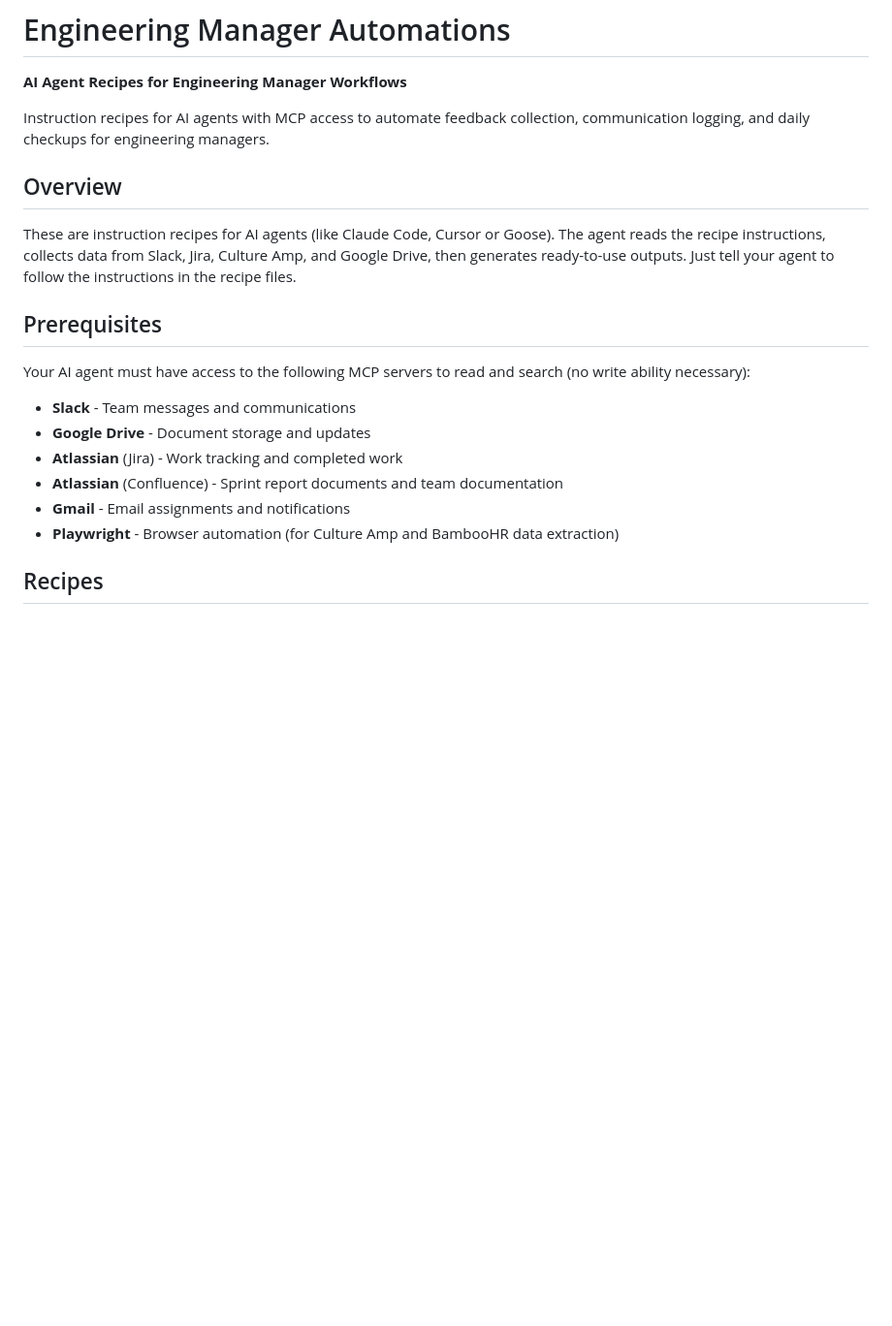
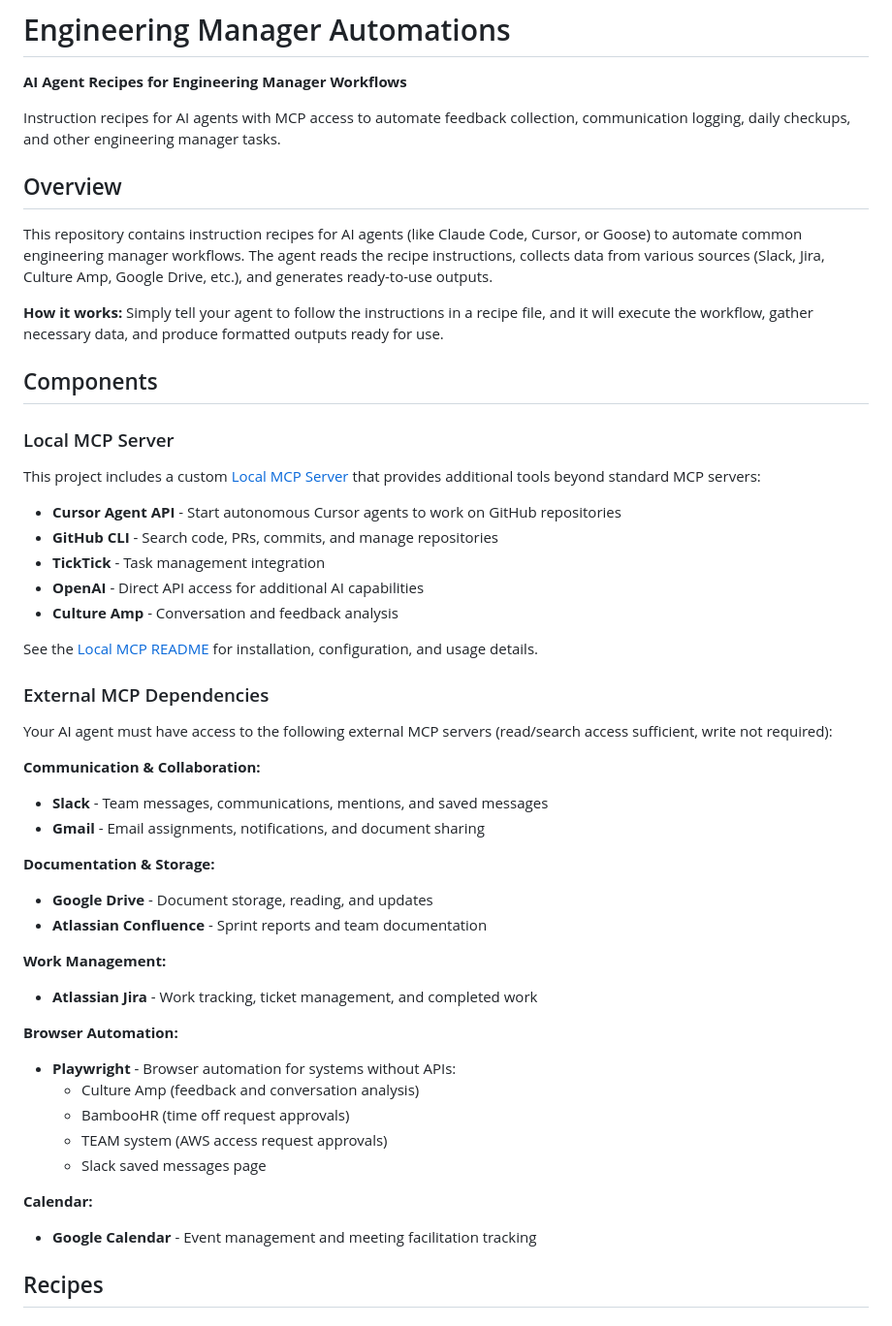
Before and after one commit to amandaenvato/amandas-em-automations, a Markdown page: README.md, the part around one of its changes. Shown at 97% size. Rendered like a GitHub page; blank space fills up the shorter version.

Commit message:
Improve the readme

```diff
--- a/README.md
+++ b/README.md
@@ -2,21 +2,52 @@
 
 **AI Agent Recipes for Engineering Manager Workflows**
 
-Instruction recipes for AI agents with MCP access to automate feedback collection, communication logging, and daily checkups for engineering managers.
+Instruction recipes for AI agents with MCP access to automate feedback collection, communication logging, daily checkups, and other engineering manager tasks.
 
 ## Overview
 
-These are instruction recipes for AI agents (like Claude Code, Cursor or Goose). The agent reads the recipe instructions, collects data from Slack, Jira, Culture Amp, and Google Drive, then generates ready-to-use outputs. Just tell your agent to follow the instructions in the recipe files.
+This repository contains instruction recipes for AI agents (like Claude Code, Cursor, or Goose) to automate common engineering manager workflows. The agent reads the recipe instructions, collects data from various sources (Slack, Jira, Culture Amp, Google Drive, etc.), and generates ready-to-use outputs.
 
-## Prerequisites
+**How it works:** Simply tell your agent to follow the instructions in a recipe file, and it will execute the workflow, gather necessary data, and produce formatted outputs ready for use.
 
-Your AI agent must have access to the following MCP servers to read and search (no write ability necessary):
-- **Slack** - Team messages and communications
-- **Google Drive** - Document storage and updates
-- **Atlassian** (Jira) - Work tracking and completed work
-- **Atlassian** (Confluence) - Sprint report documents and team documentation
-- **Gmail** - Email assignments and notifications
-- **Playwright** - Browser automation (for Culture Amp and BambooHR data extraction)
+## Components
+
+### Local MCP Server
+
+This project includes a custom [Local MCP Server](local-mcp/README.md) that provides additional tools beyond standard MCP servers:
+
+- **Cursor Agent API** - Start autonomous Cursor agents to work on GitHub repositories
+- **GitHub CLI** - Search code, PRs, commits, and manage repositories
+- **TickTick** - Task management integration
+- **OpenAI** - Direct API access for additional AI capabilities
+- **Culture Amp** - Conversation and feedback analysis
+
+See the [Local MCP README](local-mcp/README.md) for installation, configuration, and usage details.
+
+### External MCP Dependencies
+
+Your AI agent must have access to the following external MCP servers (read/search access sufficient, write not required):
+
+**Communication & Collaboration:**
+- **Slack** - Team messages, communications, mentions, and saved messages
+- **Gmail** - Email assignments, notifications, and document sharing
+
+**Documentation & Storage:**
+- **Google Drive** - Document storage, reading, and updates
+- **Atlassian Confluence** - Sprint reports and team documentation
+
+**Work Management:**
+- **Atlassian Jira** - Work tracking, ticket management, and completed work
+
+**Browser Automation:**
+- **Playwright** - Browser automation for systems without APIs:
+  - Culture Amp (feedback and conversation analysis)
+  - BambooHR (time off request approvals)
+  - TEAM system (AWS access request approvals)
+  - Slack saved messages page
+
+**Calendar:**
+- **Google Calendar** - Event management and meeting facilitation tracking
 
 ## Recipes
 
```
Also changed, not shown: other parts of README.md (+52 -3 lines).
